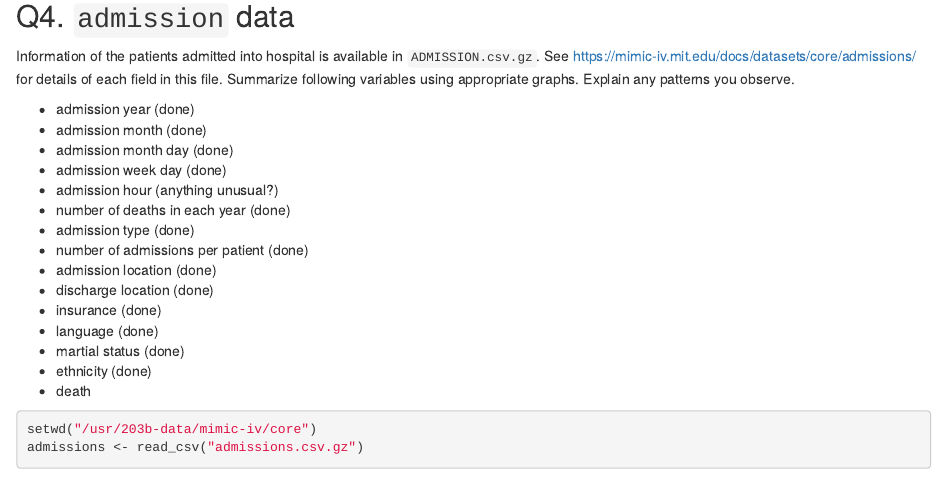
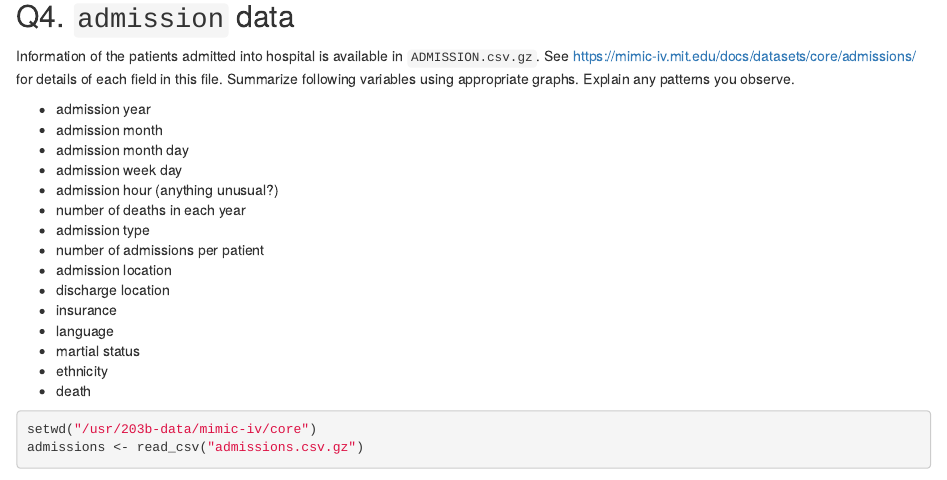
Before and after one commit to valentina-arputhasamy/biostat-203b-2021-winter, an R Markdown document (hw2/hw2.Rmd): the page in a window 1100 px wide, from 4470 px down. Rendered offline with R 4.5, knitr and Pandoc, with nearby package versions; some code elsewhere in the file could not run offline.

Commit message:
minor edits

````diff
--- a/hw2/hw2.Rmd
+++ b/hw2/hw2.Rmd
@@ -148,20 +148,20 @@ icustays2 %>% ggplot(aes(last_careunit_recode)) +
 
 Information of the patients admitted into hospital is available in `ADMISSION.csv.gz`. See <https://mimic-iv.mit.edu/docs/datasets/core/admissions/> for details of each field in this file. Summarize following variables using appropriate graphs. Explain any patterns you observe.
 
-- admission year (done)
-- admission month (done)
-- admission month day (done)
-- admission week day (done)
+- admission year
+- admission month
+- admission month day
+- admission week day
 - admission hour (anything unusual?)
-- number of deaths in each year  (done)
-- admission type (done)
-- number of admissions per patient (done)
-- admission location (done)
-- discharge location  (done)
-- insurance (done)
-- language (done)
-- martial status (done)
-- ethnicity (done)
+- number of deaths in each year
+- admission type
+- number of admissions per patient
+- admission location
+- discharge location
+- insurance
+- language
+- martial status
+- ethnicity
 - death
 
 ```{r}
````
